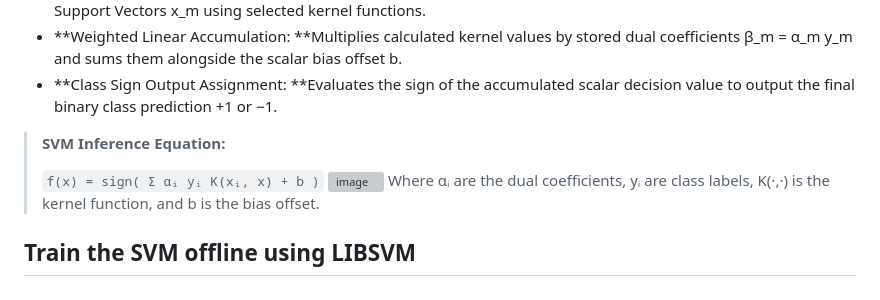
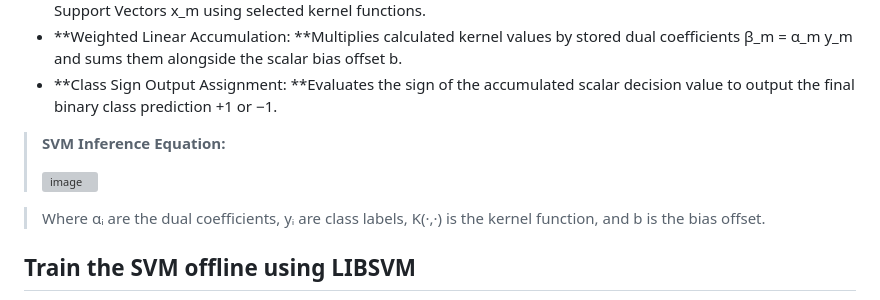
Before and after one commit to MohamedhaysamECE/Acceleration-of-a-SVM-on-the-ZCU102-FPGA-board, a Markdown page: README.md, the part around the change. Drawn GitHub-style; grey boxes are pictures that could not be loaded.

```diff
--- a/README.md
+++ b/README.md
@@ -15,8 +15,8 @@ The operational flow of the Support Vector Machine inference engine processes in
 - **Class Sign Output Assignment: **Evaluates the sign of the accumulated scalar decision value to output the final binary class prediction +1 or −1.
 > **SVM Inference Equation:**
 >
-> `f(x) = sign( Σ αᵢ yᵢ K(xᵢ, x) + b )`
 ><img width="433" height="103" alt="image" src="https://github.com/user-attachments/assets/3ea30112-2518-42b6-91ee-3dd3a3b73de3" />
+
 > Where αᵢ are the dual coefficients, yᵢ are class labels, K(·,·) is the kernel function, and b is the bias offset.
 
 ## Train the SVM offline using LIBSVM
```
